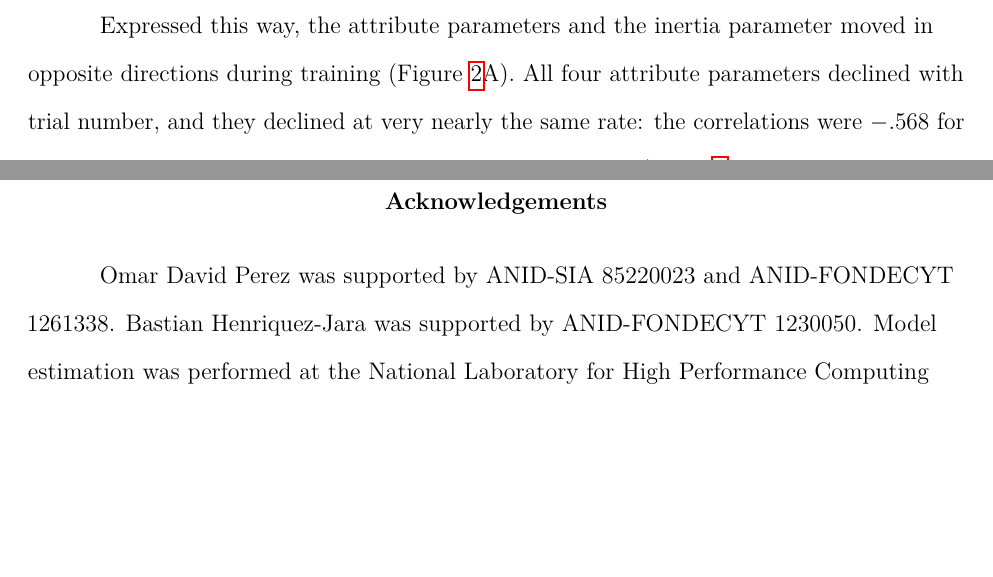
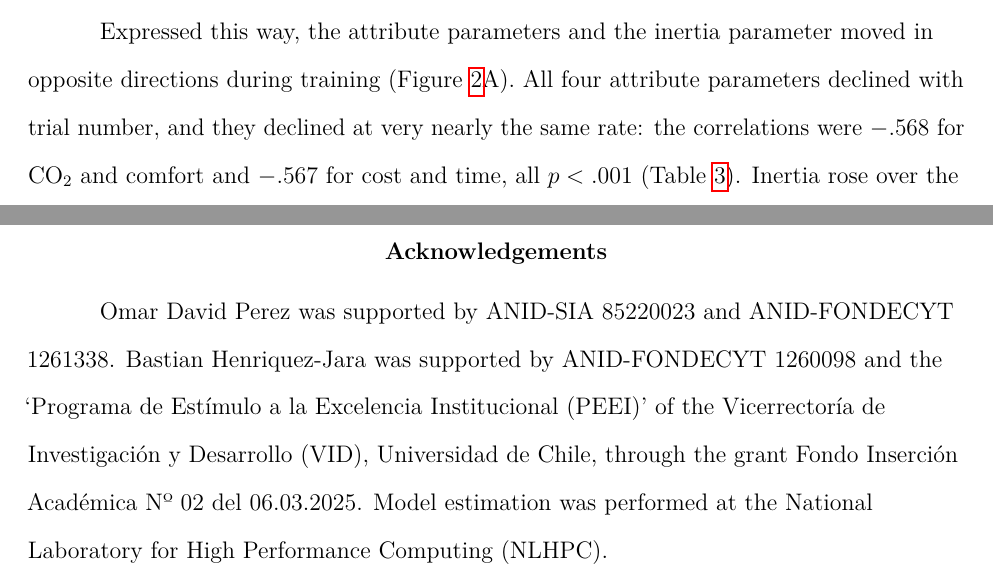
Before and after one commit to omadav/attention_DCE, a LaTeX paper (main.tex): two parts of pages 23 and 28 of 33, joined at a grey line, cut so that both start at the same text, the shorter picture padded with empty space. Compiled offline with pdfLaTeX.

Commit message:
Update on Overleaf.

```diff
--- a/main.tex
+++ b/main.tex
@@ -408,7 +408,7 @@ The preprocessing scripts and the analysis and model-estimation code used to gen
 
 \section{Acknowledgements}
 
-Omar David Perez was supported by ANID-SIA 85220023 and ANID-FONDECYT 1261338. Bastian Henriquez-Jara was supported by ANID-FONDECYT 1230050. Model estimation was performed at the National Laboratory for High Performance Computing (NLHPC).
+Omar David Perez was supported by ANID-SIA 85220023 and ANID-FONDECYT 1261338. Bastian Henriquez-Jara was supported by ANID-FONDECYT 1260098 and the `Programa de Estímulo a la Excelencia Institucional (PEEI)' of the Vicerrectoría de Investigación y Desarrollo (VID), Universidad de Chile, through the grant Fondo Inserción Académica Nº 02 del 06.03.2025. Model estimation was performed at the National Laboratory for High Performance Computing (NLHPC).
 
 \section{Author contributions}
 
```
Also changed, not shown: Figures/final_figure_prob_stay.png.
